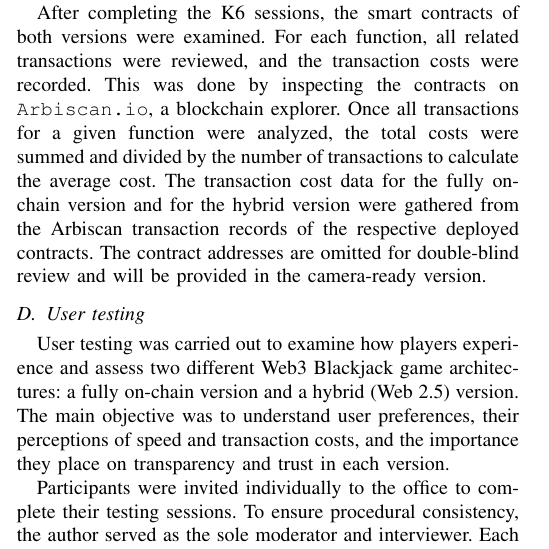
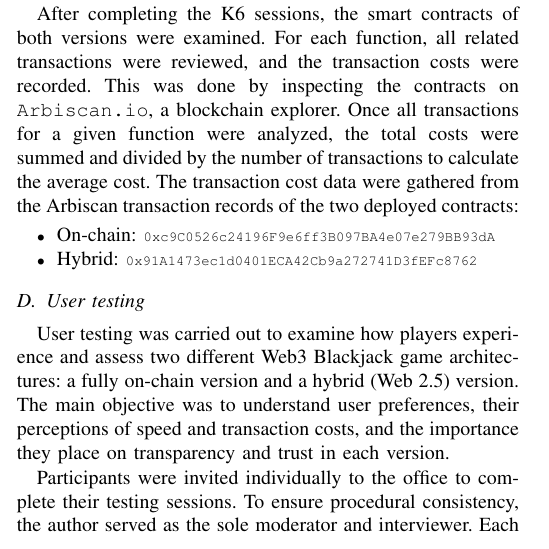
Before and after one commit to skathayat/BEST-2026, a LaTeX paper (conference_101719.tex): part of one column of page 3 of 8, cut so that both start at the same text. Compiled offline with pdfLaTeX; a missing font is replaced by an installed copy or a similar font; a LaTeX package or settings file that is missing is left out.

Commit message:
Include contract addresses in the paper
Co-Authored-By: Claude Sonnet 5.5 <noreply@anthropic.com>
Claude-Session: https://claude.ai/code/session_01HHD8MeRwwStB6P5BGnDkY5

```diff
--- a/conference_101719.tex
+++ b/conference_101719.tex
@@ -237,10 +237,12 @@ During each test session, the following metrics were recorded:
 
 After completing the K6 sessions, the smart contracts of both versions were examined. For each function, all related transactions were reviewed, and the transaction costs were recorded. This was done by inspecting the contracts on \texttt{Arbiscan.io}, a blockchain explorer. Once all transactions for a given function were analyzed, the total costs were summed and divided by the number of transactions to calculate the average cost.
 %
-The transaction cost data for the fully on-chain version and for the hybrid version were gathered from the Arbiscan transaction records of the respective deployed contracts. The contract addresses are omitted for double-blind review and will be provided in the camera-ready version.
-% Camera-ready only (do NOT include in the blind submission):
-% Fully on-chain contract: https://arbiscan.io/address/0xc9C0526c24196F9e6ff3B097BA4e07e279BB93dA
-% Hybrid contract: https://arbiscan.io/address/0x91A1473ec1d0401ECA42Cb9a272741D3fEFc8762
+The transaction cost data were gathered from the Arbiscan transaction records of the two deployed contracts:
+
+\begin{itemize}
+    \item On-chain: \texttt{\scriptsize 0xc9C0526c24196F9e6ff3B097BA4e07e279BB93dA}
+    \item Hybrid: \texttt{\scriptsize 0x91A1473ec1d0401ECA42Cb9a272741D3fEFc8762}
+\end{itemize}
 
 \subsection{User testing} \label{sec:usertesting}
 User testing was carried out to examine how players experience and assess two different Web3 Blackjack game architectures: a fully on-chain version and a hybrid (Web 2.5) version. The main objective was to understand user preferences, their perceptions of speed and transaction costs, and the importance they place on transparency and trust in each version.
```
Also changed, not shown: conference_101719.tex (1 more changed lines).
